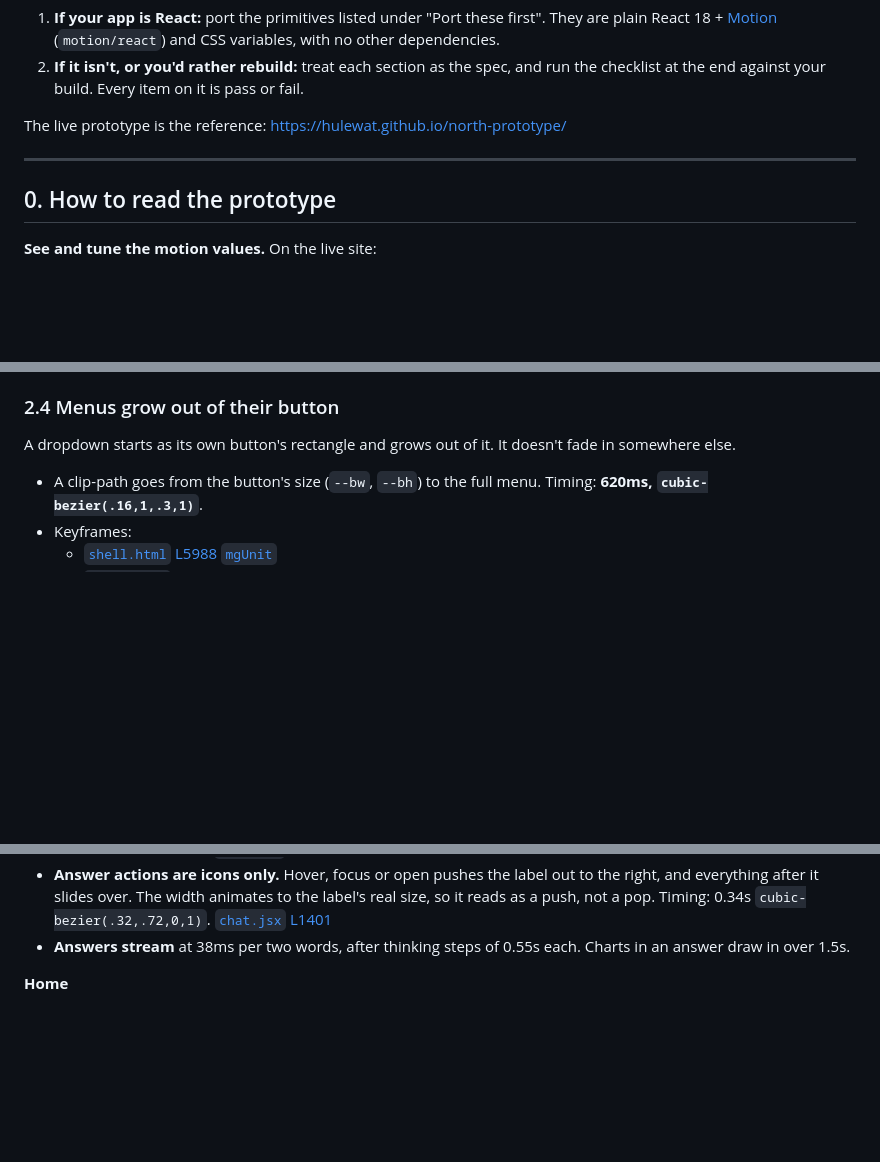
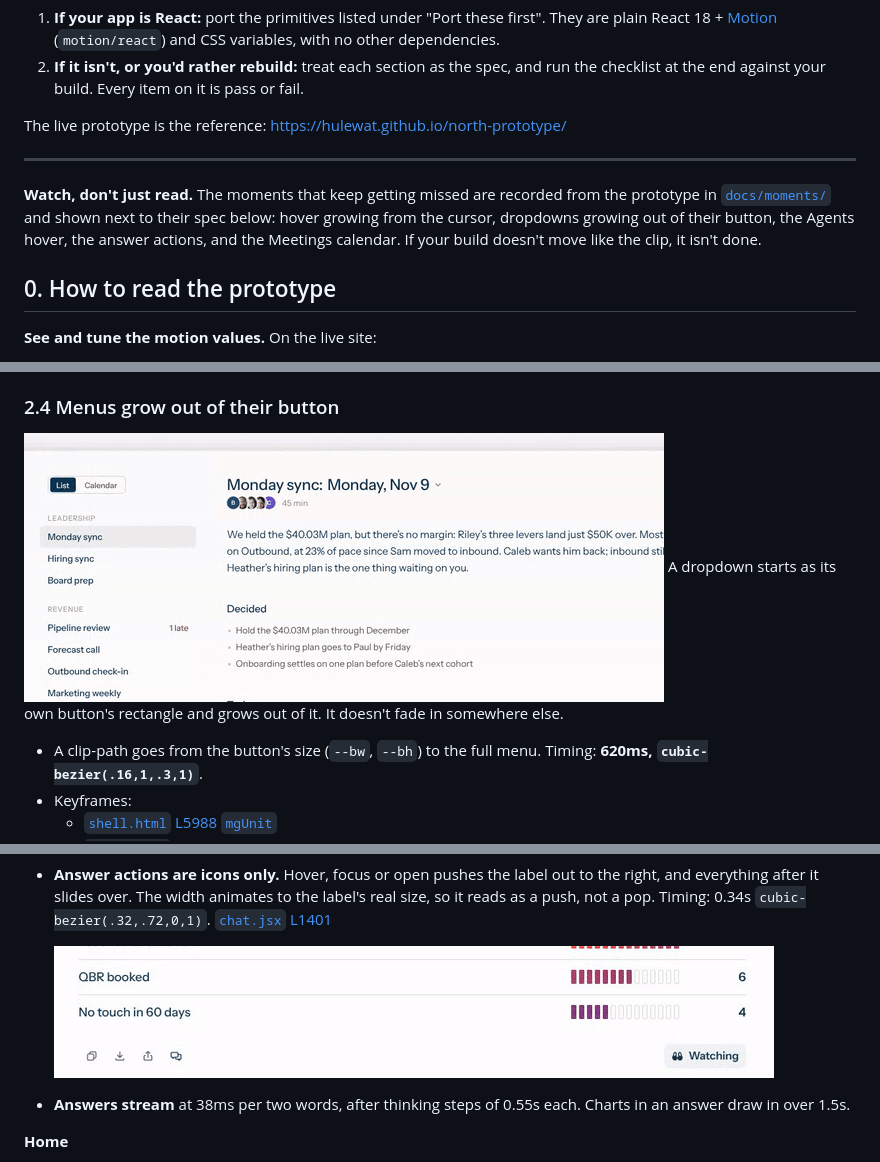
Before and after one commit to Hulewat/north-prototype, a Markdown page: HANDOFF.md, 3 parts joined by grey strips. Drawn GitHub-style; pictures changed too: docs/moments/answer_actions.gif (added), docs/moments/dropdown_from_button.gif (added); blank space fills up the shorter version.

```diff
--- a/HANDOFF.md
+++ b/HANDOFF.md
@@ -10,6 +10,8 @@ This is the spec for the North prototype's design: what it looks like, how it mo
 The live prototype is the reference: https://hulewat.github.io/north-prototype/
 
 ---
+
+**Watch, don't just read.** The moments that keep getting missed are recorded from the prototype in [`docs/moments/`](docs/moments/) and shown next to their spec below: hover growing from the cursor, dropdowns growing out of their button, the Agents hover, the answer actions, and the Meetings calendar. If your build doesn't move like the clip, it isn't done.
 
 ## 0. How to read the prototype
 
@@ -130,6 +134,8 @@ Details open where you are, not on a new page or in a modal.
 - **Example:** a task row in Meetings opens to show the transcript line it came from. See [`meetings.jsx`, `Task`](source/src/meetings.jsx) and `OPEN`.
 
 ### 2.4 Menus grow out of their button
+
+![A dropdown grows out of its button](docs/moments/dropdown_from_button.gif)
 A dropdown starts as its own button's rectangle and grows out of it. It doesn't fade in somewhere else.
 - A clip-path goes from the button's size (`--bw`, `--bh`) to the full menu. Timing: **620ms, `cubic-bezier(.16,1,.3,1)`**.
 - Keyframes:
@@ -326,6 +335,9 @@ These are the ones most often missed:
 - **The text stops before the bar.** There's a 120px space under the last message (dial `chat.tail`), so the conversation ends with room to breathe instead of running into the field. [`App.jsx` L1467](source/src/App.jsx#L1467)
 - **Watch on an answer:** the bell under an answer adds that number to Watching. Turn it off in the list and it leaves. The bell brings it back. [`chat.jsx` L544](source/src/chat.jsx#L544)
 - **Answer actions are icons only.** Hover, focus or open pushes the label out to the right, and everything after it slides over. The width animates to the label's real size, so it reads as a push, not a pop. Timing: 0.34s `cubic-bezier(.32,.72,0,1)`. [`chat.jsx` L1401](source/src/chat.jsx#L1401)
+
+  ![Answer actions: hovering pushes each label out](docs/moments/answer_actions.gif)
+
 - **Answers stream** at 38ms per two words, after thinking steps of 0.55s each. Charts in an answer draw in over 1.5s.
 
 **Home**
```
Also changed, not shown: other parts of HANDOFF.md (+7 -0 lines), 3 other files.
